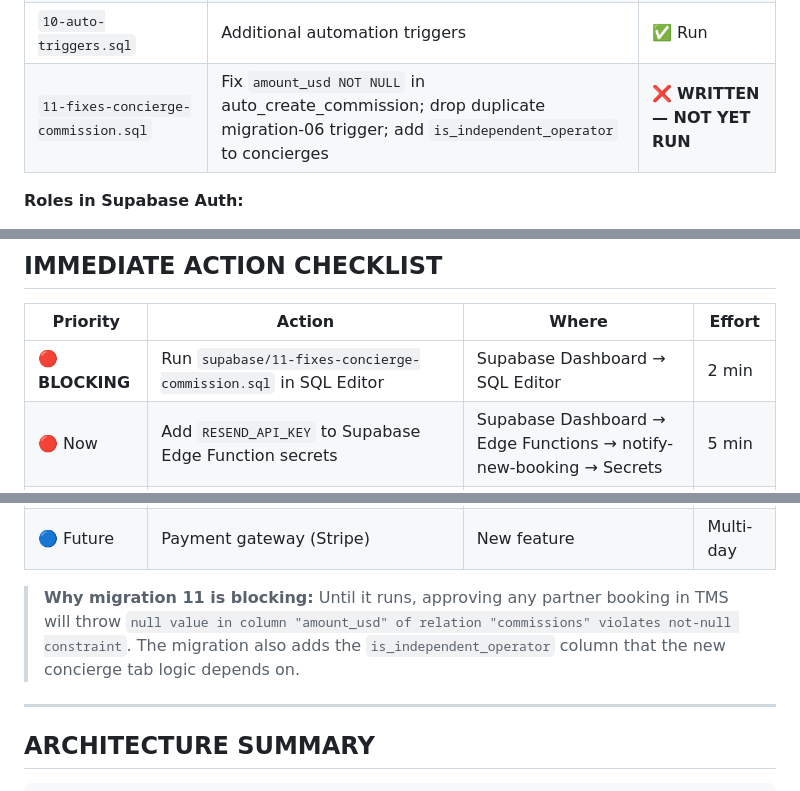
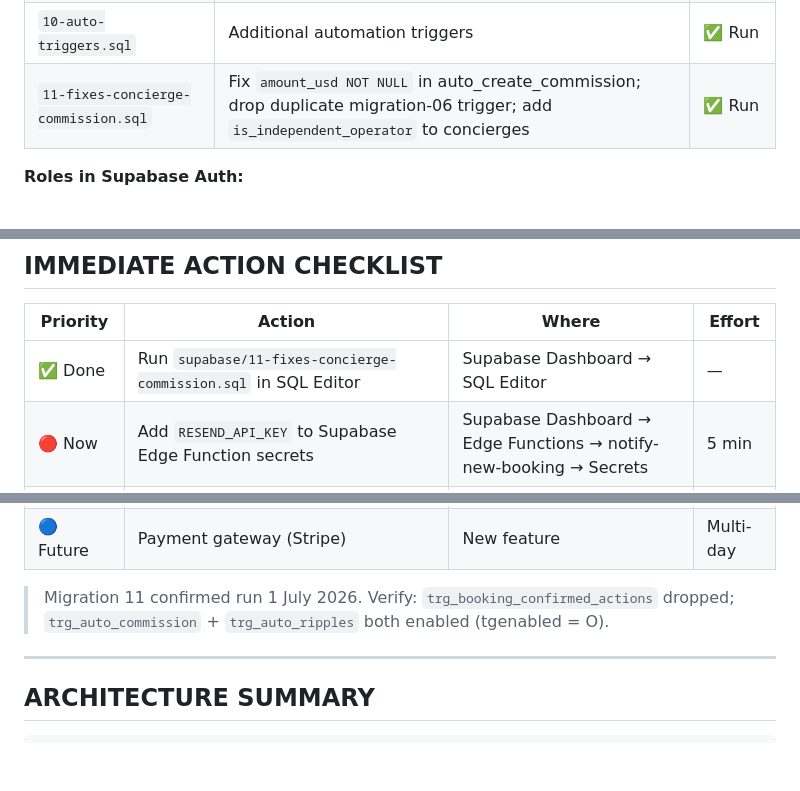
Before and after one commit to sher-ecotours/sher-ecotours, a Markdown page: SHER_BUILD_STATUS.md, 3 parts joined by grey strips. Drawn GitHub-style; blank space fills up the shorter version.

Commit message:
docs: mark migration 11 as run — commission fix + is_independent_operator
Co-Authored-By: Claude Sonnet 4.6 <noreply@anthropic.com>

```diff
--- a/SHER_BUILD_STATUS.md
+++ b/SHER_BUILD_STATUS.md
@@ -36,7 +36,7 @@
 | `08-email-notification-fields.sql` | Adds `confirmation_sent_at`, `confirmation_email_template` to bookings | ✅ Run |
 | `09-booking-webhook-trigger.sql` | pg_net webhook trigger → fires `notify-new-booking` edge function on booking INSERT/UPDATE | ✅ Run |
 | `10-auto-triggers.sql` | Additional automation triggers | ✅ Run |
-| `11-fixes-concierge-commission.sql` | Fix `amount_usd NOT NULL` in auto_create_commission; drop duplicate migration-06 trigger; add `is_independent_operator` to concierges | ❌ **WRITTEN — NOT YET RUN** |
+| `11-fixes-concierge-commission.sql` | Fix `amount_usd NOT NULL` in auto_create_commission; drop duplicate migration-06 trigger; add `is_independent_operator` to concierges | ✅ Run |
 
 **Roles in Supabase Auth:**
 - `admin` → TMS access only
@@ -312,7 +312,7 @@ The `tms-app/` directory contains old Google Apps Script-era files (`build-pwa-l
 
 | Priority | Action | Where | Effort |
 |---|---|---|---|
-| 🔴 **BLOCKING** | Run `supabase/11-fixes-concierge-commission.sql` in SQL Editor | Supabase Dashboard → SQL Editor | 2 min |
+| ✅ Done | Run `supabase/11-fixes-concierge-commission.sql` in SQL Editor | Supabase Dashboard → SQL Editor | — |
 | 🔴 Now | Add `RESEND_API_KEY` to Supabase Edge Function secrets | Supabase Dashboard → Edge Functions → notify-new-booking → Secrets | 5 min |
 | 🔴 Now | Add `https://tms.shersanctuary.com` to Auth redirect URLs | Supabase Dashboard → Authentication → URL Configuration | 2 min |
 | ✅ Done | PNG icons generated for TMS, Guide, Partner PWAs | Committed | — |
@@ -323,7 +323,7 @@ The `tms-app/` directory contains old Google Apps Script-era files (`build-pwa-l
 | 🟢 Optional | Add root `manifest.json` or remove the `<link>` tag | `index.html` | 5 min |
 | 🔵 Future | Payment gateway (Stripe) | New feature | Multi-day |
 
-> **Why migration 11 is blocking:** Until it runs, approving any partner booking in TMS will throw `null value in column "amount_usd" of relation "commissions" violates not-null constraint`. The migration also adds the `is_independent_operator` column that the new concierge tab logic depends on.
+> Migration 11 confirmed run 1 July 2026. Verify: `trg_booking_confirmed_actions` dropped; `trg_auto_commission` + `trg_auto_ripples` both enabled (tgenabled = O).
 
 ---
 
```
